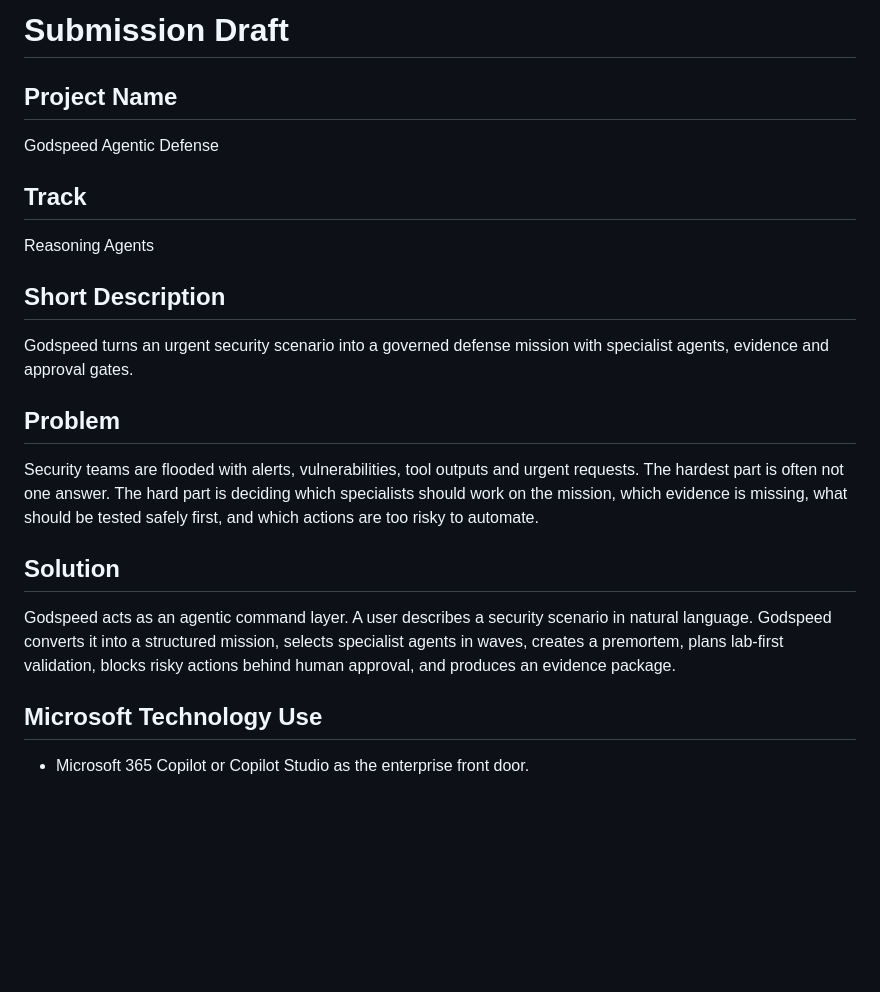
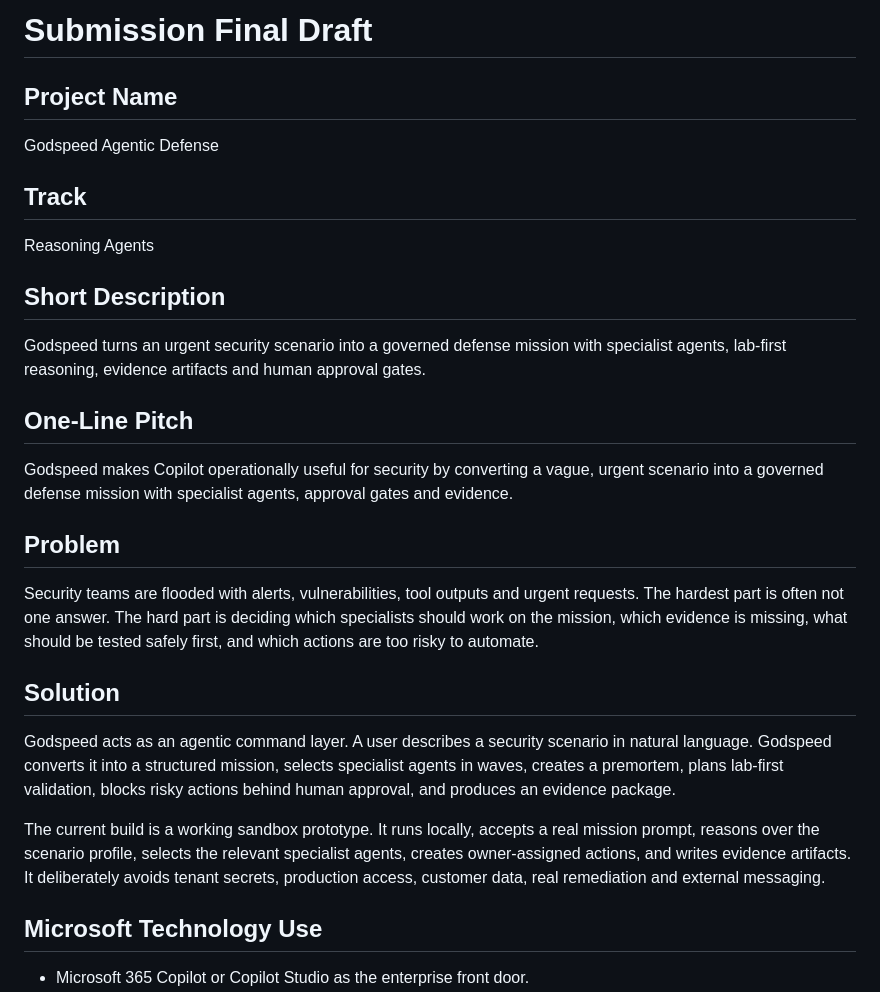
Before and after one commit to SupaYoshi/godspeed-agentic-defense-demo, a Markdown page: docs/submission-draft.md, the part around one of its changes. GitHub-like rendering; blank space fills up the shorter version.

```diff
--- a/docs/submission-draft.md
+++ b/docs/submission-draft.md
@@ -1,4 +1,4 @@
-# Submission Draft
+# Submission Final Draft
 
 ## Project Name
 
@@ -10,7 +10,11 @@ Reasoning Agents
 
 ## Short Description
 
-Godspeed turns an urgent security scenario into a governed defense mission with specialist agents, evidence and approval gates.
+Godspeed turns an urgent security scenario into a governed defense mission with specialist agents, lab-first reasoning, evidence artifacts and human approval gates.
+
+## One-Line Pitch
+
+Godspeed makes Copilot operationally useful for security by converting a vague, urgent scenario into a governed defense mission with specialist agents, approval gates and evidence.
 
 ## Problem
 
@@ -19,6 +23,8 @@ Security teams are flooded with alerts, vulnerabilities, tool outputs and urgent
 ## Solution
 
 Godspeed acts as an agentic command layer. A user describes a security scenario in natural language. Godspeed converts it into a structured mission, selects specialist agents in waves, creates a premortem, plans lab-first validation, blocks risky actions behind human approval, and produces an evidence package.
+
+The current build is a working sandbox prototype. It runs locally, accepts a real mission prompt, reasons over the scenario profile, selects the relevant specialist agents, creates owner-assigned actions, and writes evidence artifacts. It deliberately avoids tenant secrets, production access, customer data, real remediation and external messaging.
 
 ## Microsoft Technology Use
 
```
Also changed, not shown: other parts of docs/submission-draft.md (+26 -4 lines), README.md (+5 -0 lines), docs/submission-assets.md (added, +36 -0 lines), artifacts/screenshots/godspeed-interface.png (added), 4 other files.
